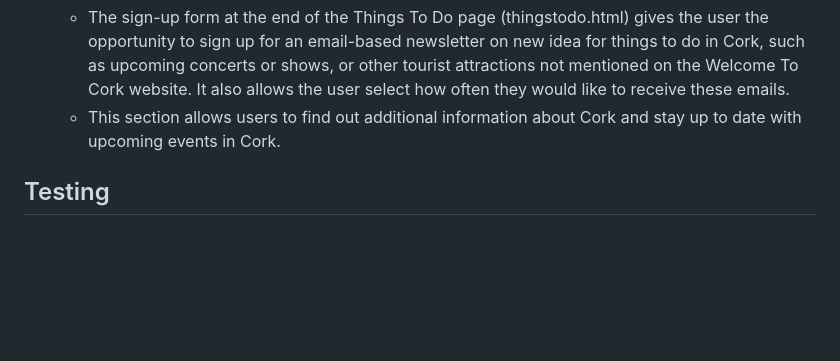
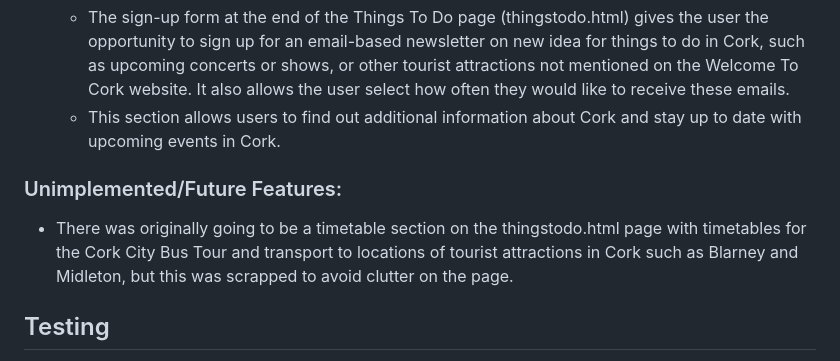
Before and after one commit to aaronodonoghue96/welcome-to-cork, a Markdown page: README.md, the part around the change. Rendered like a GitHub page; blank space fills up the shorter version.

Commit message:
Add section about unimplemented/future features to Readme

```diff
--- a/README.md
+++ b/README.md
@@ -52,6 +52,10 @@ The project has a number of different features, which are listed in more detail
   - The sign-up form at the end of the Things To Do page (thingstodo.html) gives the user the opportunity to sign up for an email-based newsletter on new idea for things to do in Cork, such as upcoming concerts or shows, or other tourist attractions not mentioned on the Welcome To Cork website. It also allows the user select how often they would like to receive these emails.
   - This section allows users to find out additional information about Cork and stay up to date with upcoming events in Cork.
 
+### Unimplemented/Future Features:
+  - There was originally going to be a timetable section on the thingstodo.html page with timetables for the Cork City Bus Tour and transport to locations of tourist attractions in Cork such as Blarney and Midleton, but this was scrapped to avoid clutter on the page.
+
+
 ## Testing
 
 This project has been tested on the Chrome and Microsoft Edge browsers, and in both cases, no problems with display or rendering were found.
```
